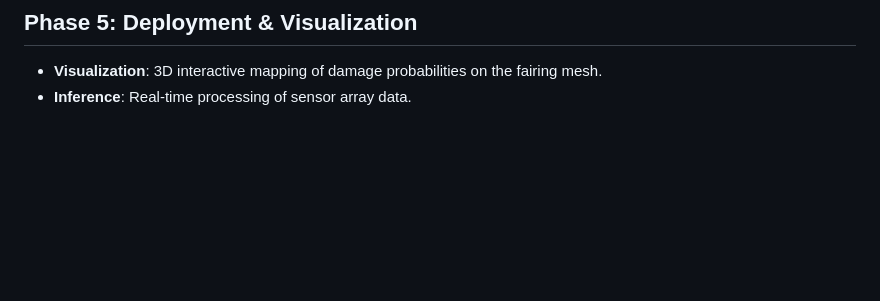
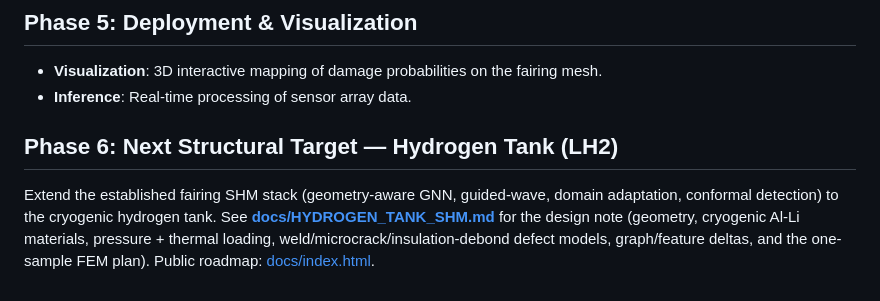
Before and after one commit to keisuke58/Payload_gnn, a Markdown page: ROADMAP.md, the part around the change. Rendered like a GitHub page; blank space fills up the shorter version.

```diff
--- a/ROADMAP.md
+++ b/ROADMAP.md
@@ -56,3 +56,6 @@ This roadmap outlines the development of a Graph Neural Network (GNN) based Stru
 ## Phase 5: Deployment & Visualization
 *   **Visualization**: 3D interactive mapping of damage probabilities on the fairing mesh.
 *   **Inference**: Real-time processing of sensor array data.
+
+## Phase 6: Next Structural Target — Hydrogen Tank (LH2)
+Extend the established fairing SHM stack (geometry-aware GNN, guided-wave, domain adaptation, conformal detection) to the cryogenic hydrogen tank. See **[docs/HYDROGEN_TANK_SHM.md](docs/HYDROGEN_TANK_SHM.md)** for the design note (geometry, cryogenic Al-Li materials, pressure + thermal loading, weld/microcrack/insulation-debond defect models, graph/feature deltas, and the one-sample FEM plan). Public roadmap: [docs/index.html](docs/index.html).
```
Also changed, not shown: docs/HYDROGEN_TANK_SHM.md (added, +165 -0 lines), portfolio/ihi/ihi_interview_prep.md (added, +100 -0 lines).
